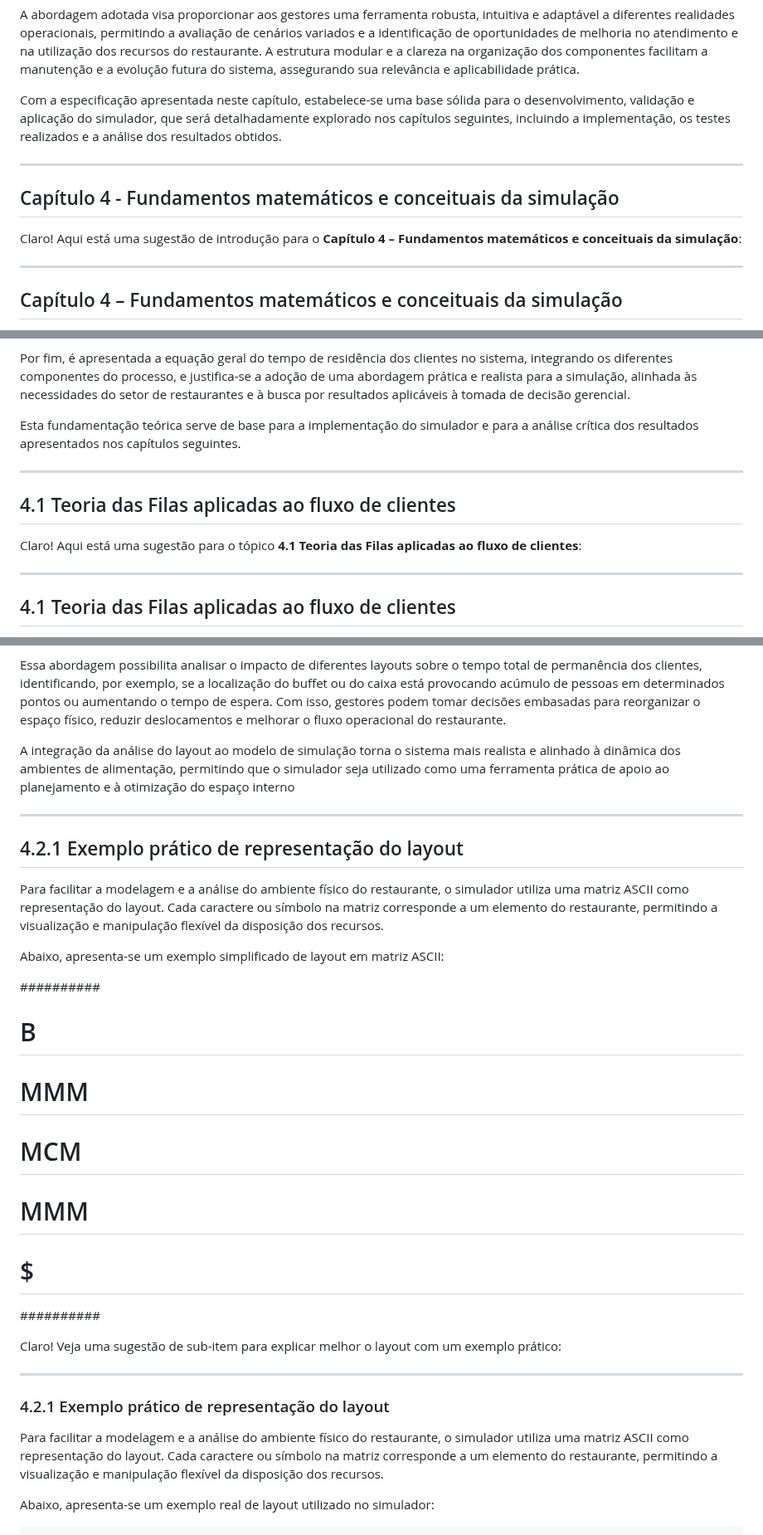
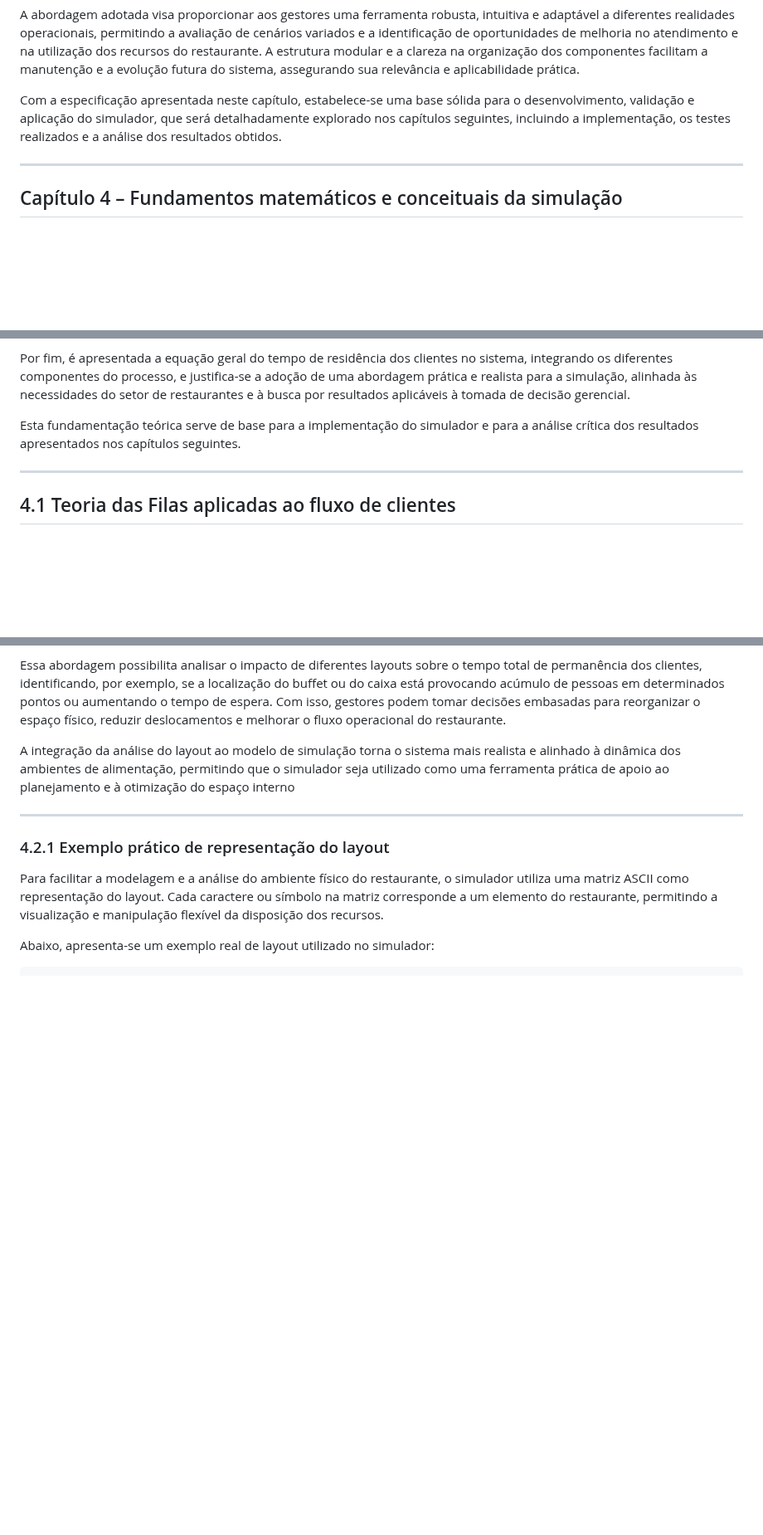
Before and after one commit to chmulato/tcc_python, a Markdown page: docs/tcc.md, 3 parts joined by grey strips. Shown at 83% size. Rendered like a GitHub page; blank space fills up the shorter version.

Commit message:
Atualização e correção do texto

```diff
--- a/docs/tcc.md
+++ b/docs/tcc.md
@@ -252,12 +252,6 @@ Com a especificação apresentada neste capítulo, estabelece-se uma base sólid
 
 ---
 
-## Capítulo 4 - Fundamentos matemáticos e conceituais da simulação
-
-Claro! Aqui está uma sugestão de introdução para o **Capítulo 4 – Fundamentos matemáticos e conceituais da simulação**:
-
----
-
 ## Capítulo 4 – Fundamentos matemáticos e conceituais da simulação
 
 Este capítulo apresenta os fundamentos teóricos e matemáticos que embasam o desenvolvimento do simulador de tempo de permanência em restaurantes. O objetivo é contextualizar e justificar as escolhas metodológicas adotadas, demonstrando como conceitos clássicos da Engenharia de Processos, Estatística e Pesquisa Operacional foram aplicados para modelar o fluxo de clientes e o funcionamento do ambiente simulado.
@@ -269,12 +263,6 @@ O capítulo também detalha a lógica da Simulação Discreta de Eventos (DES),
 Por fim, é apresentada a equação geral do tempo de residência dos clientes no sistema, integrando os diferentes componentes do processo, e justifica-se a adoção de uma abordagem prática e realista para a simulação, alinhada às necessidades do setor de restaurantes e à busca por resultados aplicáveis à tomada de decisão gerencial.
 
 Esta fundamentação teórica serve de base para a implementação do simulador e para a análise crítica dos resultados apresentados nos capítulos seguintes.
-
----
-
-## 4.1 Teoria das Filas aplicadas ao fluxo de clientes
-
-Claro! Aqui está uma sugestão para o tópico **4.1 Teoria das Filas aplicadas ao fluxo de clientes**:
 
 ---
 
@@ -357,24 +345,6 @@ O cálculo do deslocamento interno dos clientes é realizado considerando as dis
 Essa abordagem possibilita analisar o impacto de diferentes layouts sobre o tempo total de permanência dos clientes, identificando, por exemplo, se a localização do buffet ou do caixa está provocando acúmulo de pessoas em determinados pontos ou aumentando o tempo de espera. Com isso, gestores podem tomar decisões embasadas para reorganizar o espaço físico, reduzir deslocamentos e melhorar o fluxo operacional do restaurante.
 
 A integração da análise do layout ao modelo de simulação torna o sistema mais realista e alinhado à dinâmica dos ambientes de alimentação, permitindo que o simulador seja utilizado como uma ferramenta prática de apoio ao planejamento e à otimização do espaço interno
-
----
-
-## 4.2.1 Exemplo prático de representação do layout
-
-Para facilitar a modelagem e a análise do ambiente físico do restaurante, o simulador utiliza uma matriz ASCII como representação do layout. Cada caractere ou símbolo na matriz corresponde a um elemento do restaurante, permitindo a visualização e manipulação flexível da disposição dos recursos.
-
-Abaixo, apresenta-se um exemplo simplificado de layout em matriz ASCII:
-
-##########
-#   B    #
-#  MMM   #
-#  MCM   #
-#  MMM   #
-#   $    #
-##########
-
-Claro! Veja uma sugestão de sub-item para explicar melhor o layout com um exemplo prático:
 
 ---
 
```
